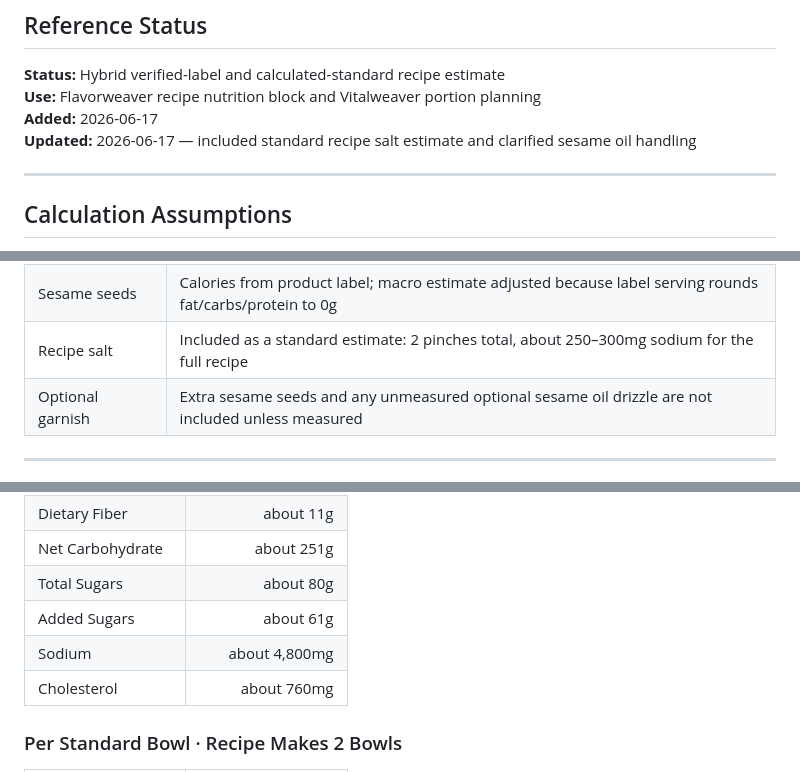
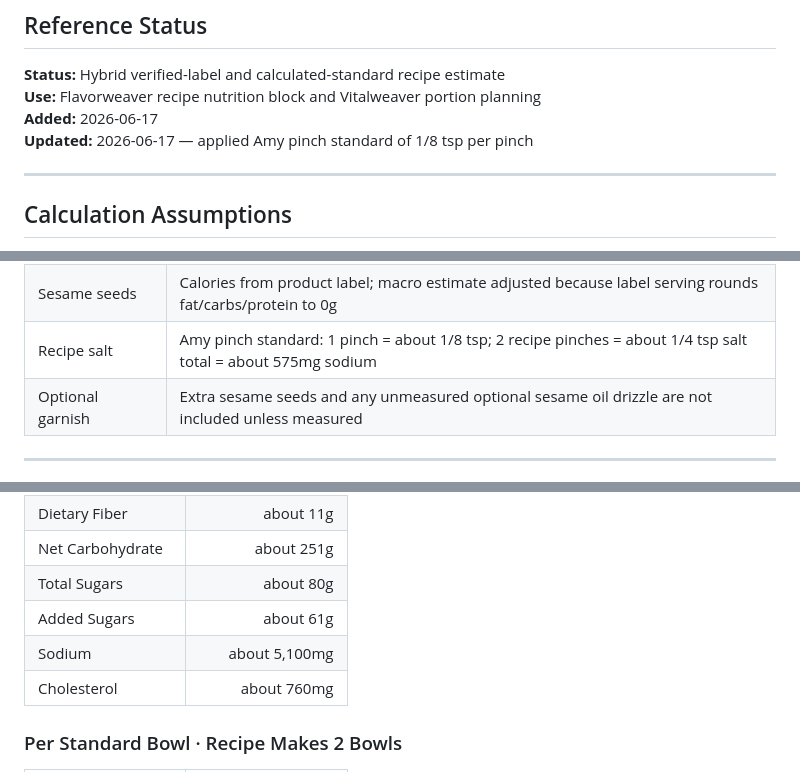
Before and after one commit to ablack2225/Flavorweaver, a Markdown page: nutrition-reference/recipe-calculations/bold-bulgogi-bowls.md, 3 parts joined by grey strips. Rendered like a GitHub page.

Commit message:
Apply Amy pinch standard to Bold Bulgogi nutrition calculation

```diff
--- a/nutrition-reference/recipe-calculations/bold-bulgogi-bowls.md
+++ b/nutrition-reference/recipe-calculations/bold-bulgogi-bowls.md
@@ -5,7 +5,7 @@
 **Status:** Hybrid verified-label and calculated-standard recipe estimate
 **Use:** Flavorweaver recipe nutrition block and Vitalweaver portion planning
 **Added:** 2026-06-17
-**Updated:** 2026-06-17 — included standard recipe salt estimate and clarified sesame oil handling
+**Updated:** 2026-06-17 — applied Amy pinch standard of 1/8 tsp per pinch
 
 ---
 
@@ -25,7 +25,7 @@ This calculation uses the Flavorweaver recipe as Amy actually cooks it, preservi
 | Pickle brine | Approximate partial brine absorption included; actual sugar/sodium may vary after draining |
 | Sesame oil | All measured sesame oil in the recipe is included: 1 Tbsp in sauce, 1 tsp in pickle finish, and 1 tsp in vegetable saute |
 | Sesame seeds | Calories from product label; macro estimate adjusted because label serving rounds fat/carbs/protein to 0g |
-| Recipe salt | Included as a standard estimate: 2 pinches total, about 250–300mg sodium for the full recipe |
+| Recipe salt | Amy pinch standard: 1 pinch = about 1/8 tsp; 2 recipe pinches = about 1/4 tsp salt total = about 575mg sodium |
 | Optional garnish | Extra sesame seeds and any unmeasured optional sesame oil drizzle are not included unless measured |
 
 ---
@@ -45,7 +45,7 @@ This calculation uses the Flavorweaver recipe as Amy actually cooks it, preservi
 | Net Carbohydrate | about 251g |
 | Total Sugars | about 80g |
 | Added Sugars | about 61g |
-| Sodium | about 4,800mg |
+| Sodium | about 5,100mg |
 | Cholesterol | about 760mg |
 
 ### Per Standard Bowl · Recipe Makes 2 Bowls
```
Also changed, not shown: other parts of nutrition-reference/recipe-calculations/bold-bulgogi-bowls.md (+3 -3 lines).
